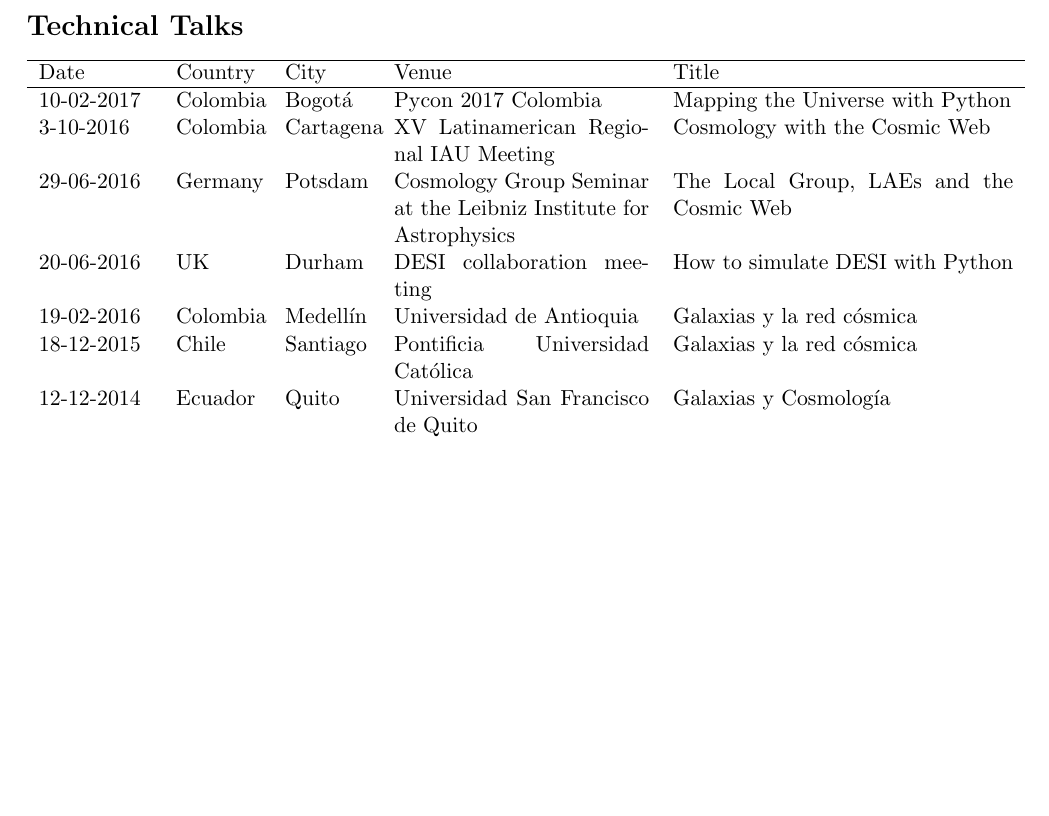
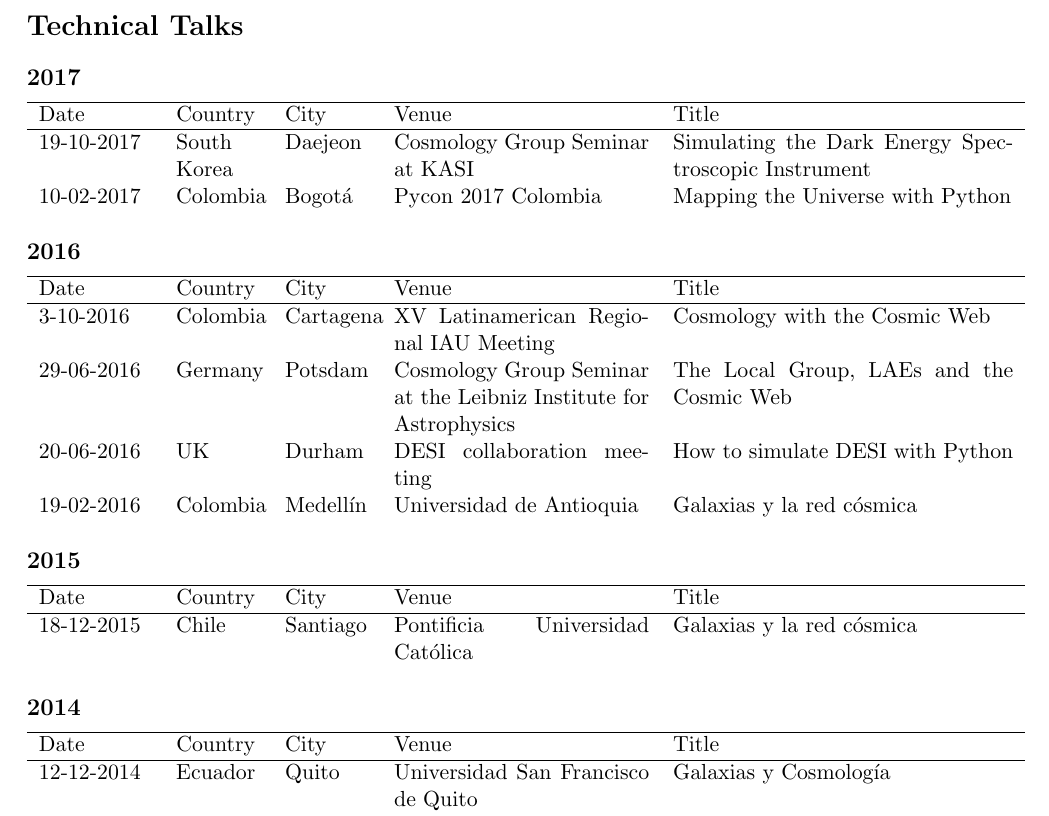
Before and after one commit to forero/CV, a LaTeX document (TalksStays/Talks_ForeroRomero.tex): part of page 2 of 3 before the commit and part of page 1 of 3 after it, cut so that both start at the same text, the shorter picture padded with empty space. Compiled offline with pdfLaTeX.

Commit message:
technical talks

```diff
--- a/TalksStays/Talks_ForeroRomero.tex
+++ b/TalksStays/Talks_ForeroRomero.tex
@@ -12,15 +12,36 @@
 \pagestyle{empty}
 \begin{document}
 \section*{Technical Talks}
+
+\subsection*{2017}
 \noindent
 \begin{tabular}{p{2.0cm} p{1.5cm} p{1.5cm} p{4.5cm} p{6.0cm}}\hline
 Date & Country & City& Venue & Title\\\hline
+19-10-2017 & South Korea & Daejeon & Cosmology Group Seminar at KASI & Simulating the Dark Energy Spectroscopic Instrument\\
 10-02-2017 & Colombia & Bogot\'a & Pycon 2017 Colombia & Mapping the Universe with Python\\
+\end{tabular}
+
+\subsection*{2016}
+\noindent
+\begin{tabular}{p{2.0cm} p{1.5cm} p{1.5cm} p{4.5cm} p{6.0cm}}\hline
+Date & Country & City& Venue & Title\\\hline
 3-10-2016 & Colombia & Cartagena & XV Latinamerican Regional IAU Meeting & Cosmology with the Cosmic Web\\
 29-06-2016 & Germany & Potsdam & Cosmology Group Seminar at the Leibniz Institute for Astrophysics & The Local Group, LAEs and the Cosmic Web\\
 20-06-2016 & UK & Durham & DESI collaboration meeting & How to simulate DESI with Python\\
 19-02-2016 & Colombia & Medell\'in & Universidad de Antioquia & Galaxias y la red c\'osmica\\
+\end{tabular}
+
+\subsection*{2015}
+\noindent
+\begin{tabular}{p{2.0cm} p{1.5cm} p{1.5cm} p{4.5cm} p{6.0cm}}\hline
+Date & Country & City& Venue & Title\\\hline
 18-12-2015 & Chile & Santiago & Pontificia Universidad Cat\'olica& Galaxias y la red c\'osmica \\
+\end{tabular}
+
+\subsection*{2014}
+\noindent
+\begin{tabular}{p{2.0cm} p{1.5cm} p{1.5cm} p{4.5cm} p{6.0cm}}\hline
+Date & Country & City& Venue & Title\\\hline
 12-12-2014 & Ecuador & Quito & Universidad San Francisco de Quito & Galaxias y Cosmolog\'ia \\
 2-12-2014 & Colombia & Pasto & Congreso Colombiano de Astronom\'ia y Astrof\'isica & Cosmolog\'ia y formaci\'on de estructuras: una perspectiva computacional\\
 4-11-2014 & Korea & Seoul & 6th KIAS Workshop on Cosmology and Structure Formation & The Place of The local group in the cosmic Web\\
@@ -52,3 +79,6 @@ Stochasticity in High Redshift Galaxies\\
 Stochasticity in High Redshift Galaxies\\
 11-01-2013 & Chile & Santiago  & Pontificia Universidad Cat\'olica&
 Stochasticity in High Redshift Galaxies\\
+\end{tabular}
+
+\subsection*{2012}
```
Also changed, not shown: TalksStays/Talks_ForeroRomero.pdf, TalksStays/Talks_ForeroRomero.tex (9 more changed lines).
